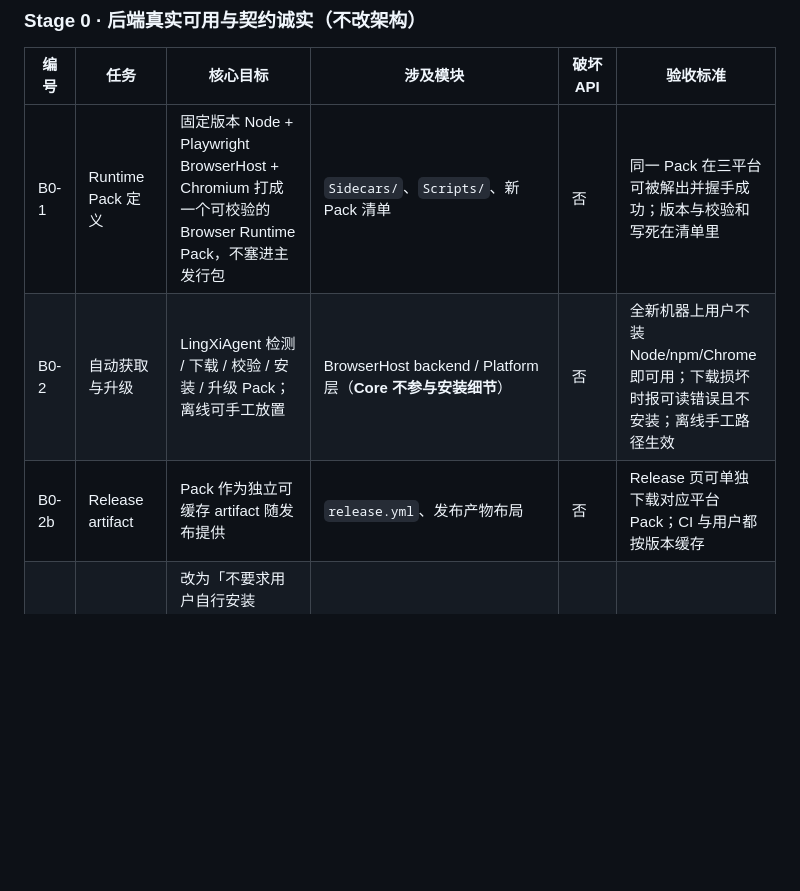
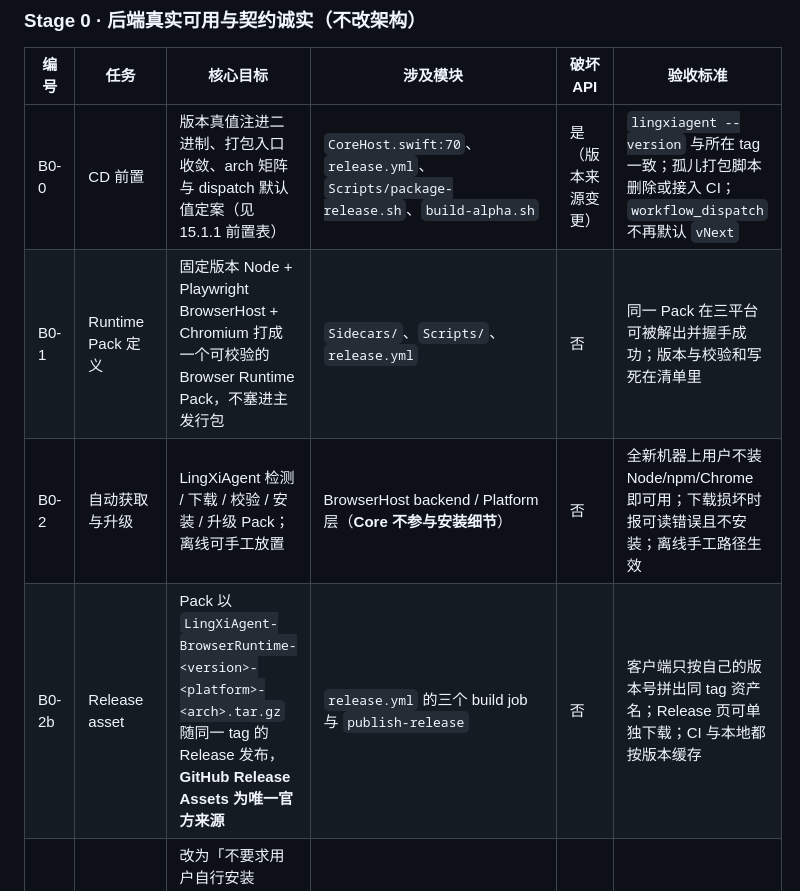
Before and after one commit to LingXiFox/LingXiAgent, a Markdown page: Docs/AC/Browser-Computer-Architecture-Audit-Revision.md, the part around one of its changes. GitHub-like rendering; blank space fills up the shorter version.

```diff
--- a/Docs/AC/Browser-Computer-Architecture-Audit-Revision.md
+++ b/Docs/AC/Browser-Computer-Architecture-Audit-Revision.md
@@ -742,9 +756,10 @@ README 的改写必须在 Pack 真正可自动获取之后进行，否则只是
 
 | 编号 | 任务 | 核心目标 | 涉及模块 | 破坏 API | 验收标准 |
 |---|---|---|---|---|---|
-| B0-1 | Runtime Pack 定义 | 固定版本 Node + Playwright BrowserHost + Chromium 打成一个可校验的 Browser Runtime Pack，不塞进主发行包 | `Sidecars/`、`Scripts/`、新 Pack 清单 | 否 | 同一 Pack 在三平台可被解出并握手成功；版本与校验和写死在清单里 |
+| B0-0 | CD 前置 | 版本真值注进二进制、打包入口收敛、arch 矩阵与 dispatch 默认值定案（见 15.1.1 前置表） | `CoreHost.swift:70`、`release.yml`、`Scripts/package-release.sh`、`build-alpha.sh` | 是（版本来源变更） | `lingxiagent --version` 与所在 tag 一致；孤儿打包脚本删除或接入 CI；`workflow_dispatch` 不再默认 `vNext` |
+| B0-1 | Runtime Pack 定义 | 固定版本 Node + Playwright BrowserHost + Chromium 打成一个可校验的 Browser Runtime Pack，不塞进主发行包 | `Sidecars/`、`Scripts/`、`release.yml` | 否 | 同一 Pack 在三平台可被解出并握手成功；版本与校验和写死在清单里 |
 | B0-2 | 自动获取与升级 | LingXiAgent 检测 / 下载 / 校验 / 安装 / 升级 Pack；离线可手工放置 | BrowserHost backend / Platform 层（**Core 不参与安装细节**） | 否 | 全新机器上用户不装 Node/npm/Chrome 即可用；下载损坏时报可读错误且不安装；离线手工路径生效 |
-| B0-2b | Release artifact | Pack 作为独立可缓存 artifact 随发布提供 | `release.yml`、发布产物布局 | 否 | Release 页可单独下载对应平台 Pack；CI 与用户都按版本缓存 |
+| B0-2b | Release asset | Pack 以 `LingXiAgent-BrowserRuntime-<version>-<platform>-<arch>.tar.gz` 随同一 tag 的 Release 发布，**GitHub Release Assets 为唯一官方来源** | `release.yml` 的三个 build job 与 `publish-release` | 否 | 客户端只按自己的版本号拼出同 tag 资产名；Release 页可单独下载；CI 与本地都按版本缓存 |
 | B0-2c | README 语义 | 改为「不要求用户自行安装 Node.js、npm 或浏览器；LingXiAgent 会管理所需 Browser Runtime」 | `README.md:69,266` | 否 | 与 B0-1/B0-2 同时落地，不得先于实现改文案 |
 | B0-3 | 环境透传 | 沙箱开关等必要的宿主变量真正到达子进程 | `BrowserHostClient.swift`、`EnvironmentSanitizer.swift` | 否 | 新增测试断言子进程实际收到的环境变量集合 |
 | B0-4 | 版本对齐 | engines 与锁定依赖一致，不匹配时握手即报错 | `Sidecars/browser-host/package.json` | 否 | 低版本 Node 下握手失败并给出明确原因，而非运行期神秘崩溃 |
```
Also changed, not shown: other parts of Docs/AC/Browser-Computer-Architecture-Audit-Revision.md (+16 -2 lines).
